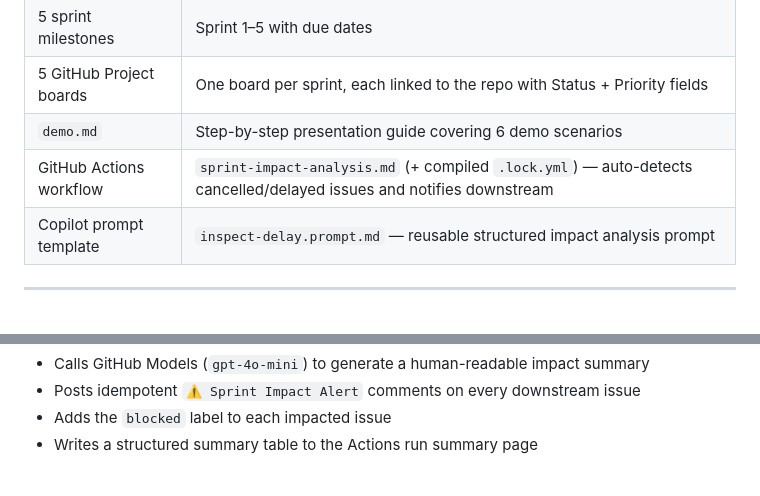
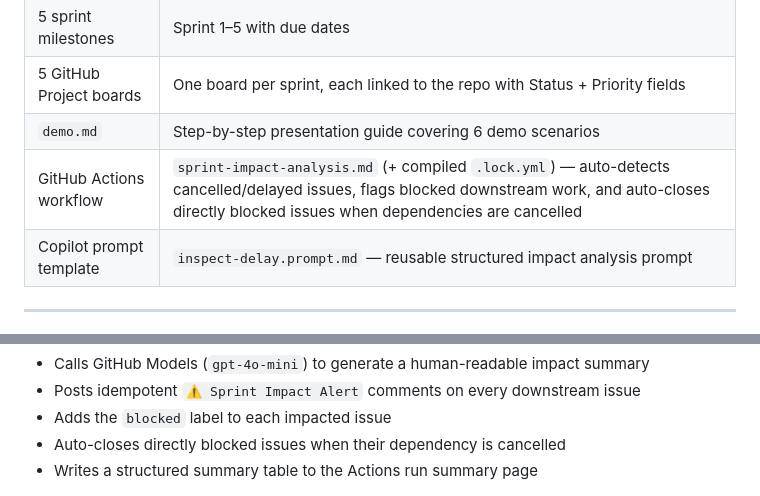
Before and after one commit to beardofedu/agentic-workflows-projects, a Markdown page: SETUP.md, 2 parts joined by grey strips. Drawn GitHub-style.

```diff
--- a/SETUP.md
+++ b/SETUP.md
@@ -16,7 +16,7 @@ This was built in a single session using the **GitHub Copilot CLI** (`gh copilot
 | 5 sprint milestones | Sprint 1–5 with due dates |
 | 5 GitHub Project boards | One board per sprint, each linked to the repo with Status + Priority fields |
 | `demo.md` | Step-by-step presentation guide covering 6 demo scenarios |
-| GitHub Actions workflow | `sprint-impact-analysis.md` (+ compiled `.lock.yml`) — auto-detects cancelled/delayed issues and notifies downstream |
+| GitHub Actions workflow | `sprint-impact-analysis.md` (+ compiled `.lock.yml`) — auto-detects cancelled/delayed issues, flags blocked downstream work, and auto-closes directly blocked issues when dependencies are cancelled |
 | Copilot prompt template | `inspect-delay.prompt.md` — reusable structured impact analysis prompt |
 
 ---
@@ -256,6 +256,7 @@ GitHub Actions workflow that:
 - Calls GitHub Models (`gpt-4o-mini`) to generate a human-readable impact summary
 - Posts idempotent `⚠️ Sprint Impact Alert` comments on every downstream issue
 - Adds the `blocked` label to each impacted issue
+- Auto-closes directly blocked issues when their dependency is cancelled
 - Writes a structured summary table to the Actions run summary page
 
 **`.github/prompts/inspect-delay.prompt.md`**
```
Also changed, not shown: demo.md (+2 -1 lines).
